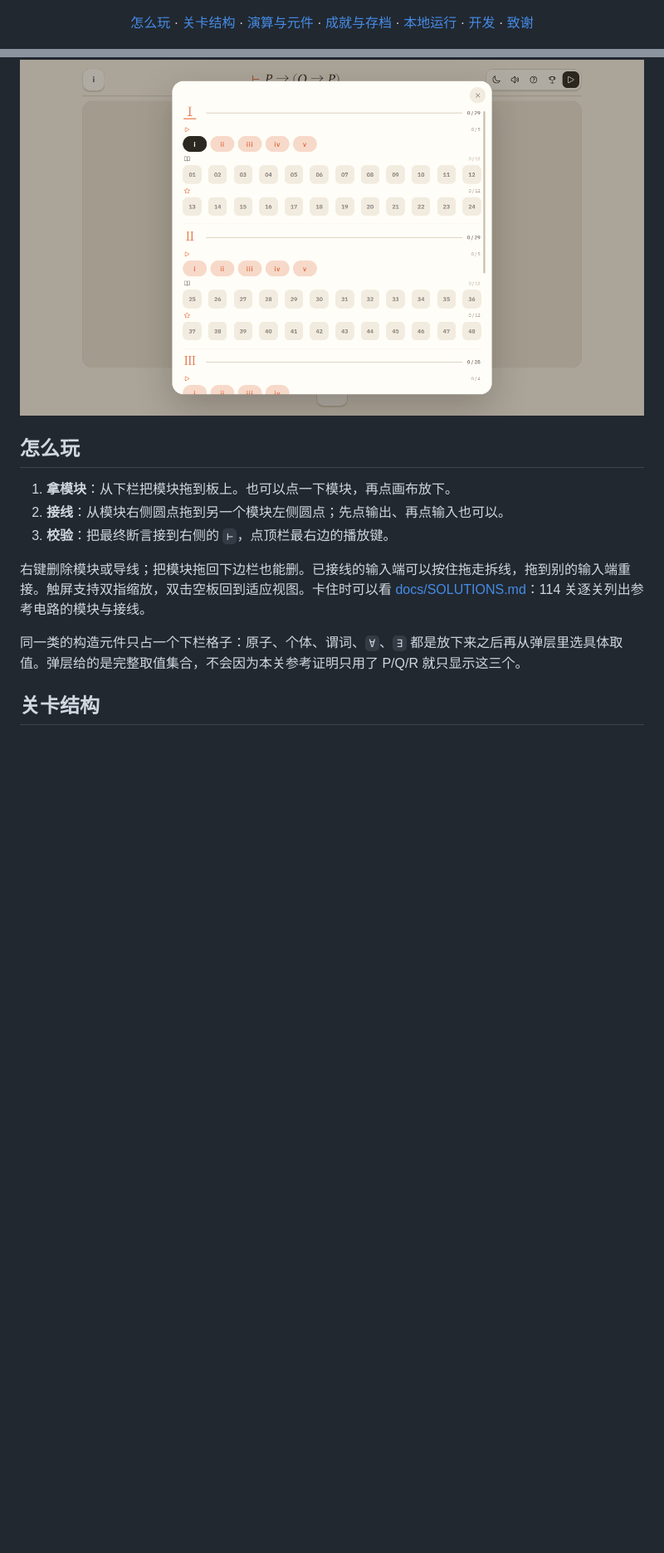
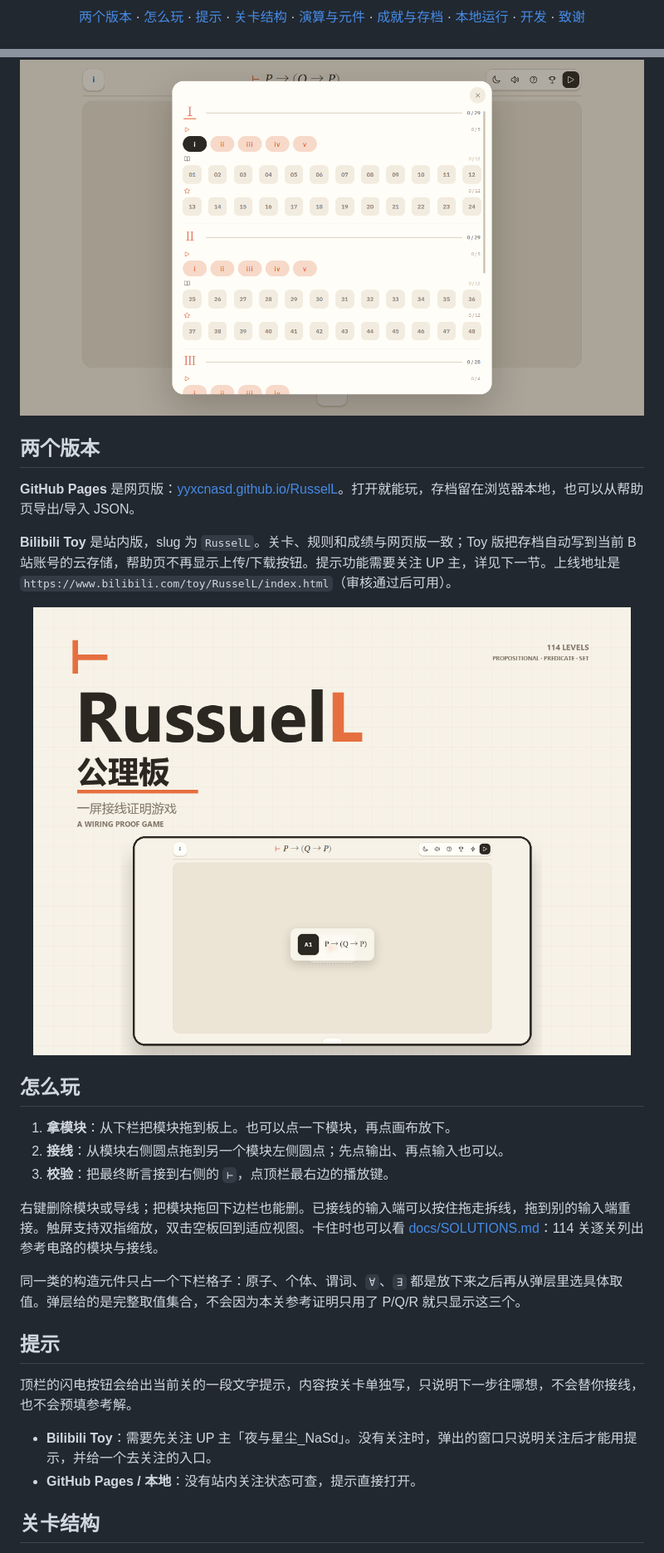
Before and after one commit to yyxcnasd/RusselL, a Markdown page: README.md, 2 parts joined by grey strips. Shown at 83% size. Rendered like a GitHub page; pictures changed too: release/toy-poster.png; blank space fills up the shorter version.

```diff
--- a/README.md
+++ b/README.md
@@ -14,7 +15,9 @@
   </p>
 
   <p>
+    <a href="#两个版本">两个版本</a> ·
     <a href="#怎么玩">怎么玩</a> ·
+    <a href="#提示">提示</a> ·
     <a href="#关卡结构">关卡结构</a> ·
     <a href="#演算与元件">演算与元件</a> ·
     <a href="#成就存档与进度">成就与存档</a> ·
@@ -28,15 +31,32 @@
   <img src="screenshots/levels.png" width="840" alt="选关界面：每章分教学、普通、进阶三段">
 </p>
 
+## 两个版本
+
+**GitHub Pages** 是网页版：[yyxcnasd.github.io/RusselL](https://yyxcnasd.github.io/RusselL/)。打开就能玩，存档留在浏览器本地，也可以从帮助页导出/导入 JSON。
+
+**Bilibili Toy** 是站内版，slug 为 `RusselL`。关卡、规则和成绩与网页版一致；Toy 版把存档自动写到当前 B 站账号的云存储，帮助页不再显示上传/下载按钮。提示功能需要关注 UP 主，详见下一节。上线地址是 `https://www.bilibili.com/toy/RusselL/index.html`（审核通过后可用）。
+
+<p align="center">
+  <img src="release/toy-poster.png" width="720" alt="RussuelL · 公理板 Toy 封面">
+</p>
+
 ## 怎么玩
 
 1. **拿模块**：从下栏把模块拖到板上。也可以点一下模块，再点画布放下。
 2. **接线**：从模块右侧圆点拖到另一个模块左侧圆点；先点输出、再点输入也可以。
 3. **校验**：把最终断言接到右侧的 `⊢`，点顶栏最右边的播放键。
 
-右键删除模块或导线；把模块拖回下边栏也能删。已接线的输入端可以按住拖走拆线，拖到别的输入端重接。触屏支持双指缩放，双击空板回到适应视图。卡住时可以看 [docs/SOLUTIONS.md](docs/SOLUTIONS.md)：114 关逐关列出参考电路的模块与接线。
+右键删除模块或导线；把模块拖回下边栏也能删。已接线的输入端可以按住拖走拆线，拖到别的输入端重接。触屏支持双指缩放，双击空板回到适应视图。卡住时也可以看 [docs/SOLUTIONS.md](docs/SOLUTIONS.md)：114 关逐关列出参考电路的模块与接线。
 
 同一类的构造元件只占一个下栏格子：原子、个体、谓词、`∀`、`∃` 都是放下来之后再从弹层里选具体取值。弹层给的是完整取值集合，不会因为本关参考证明只用了 P/Q/R 就只显示这三个。
+
+## 提示
+
+顶栏的闪电按钮会给出当前关的一段文字提示，内容按关卡单独写，只说明下一步往哪想，不会替你接线，也不会预填参考解。
+
+- **Bilibili Toy**：需要先关注 UP 主「夜与星尘_NaSd」。没有关注时，弹出的窗口只说明关注后才能用提示，并给一个去关注的入口。
+- **GitHub Pages / 本地**：没有站内关注状态可查，提示直接打开。
 
 ## 关卡结构
 
```
Also changed, not shown: other parts of README.md (+9 -4 lines), docs/ARCHITECTURE.md (+5 -2 lines), docs/DESIGN.md (+6 -1 lines), screenshots/tutorial.png, 10 other files.
